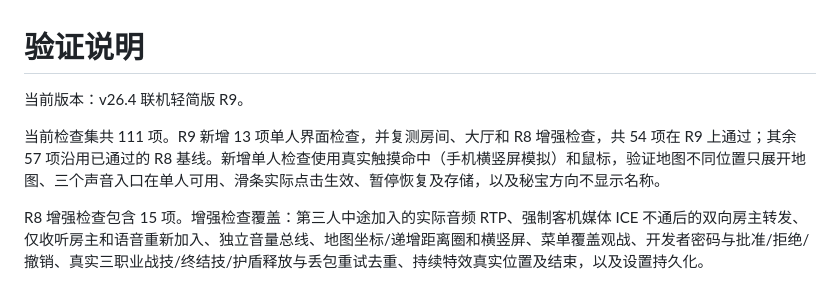
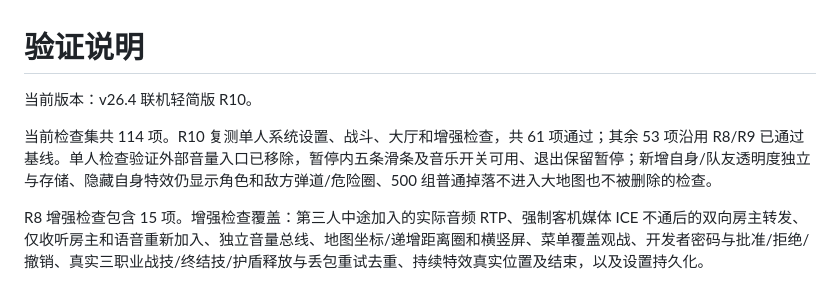
Before and after one commit to 582835293/darkest-pixel-survivor, a Markdown page: docs/TESTING.md, the part around the change. Drawn GitHub-style.

```diff
--- a/docs/TESTING.md
+++ b/docs/TESTING.md
@@ -1,8 +1,8 @@
 # 验证说明
 
-当前版本：v26.4 联机轻简版 R9。
+当前版本：v26.4 联机轻简版 R10。
 
-当前检查集共 111 项。R9 新增 13 项单人界面检查，并复测房间、大厅和 R8 增强检查，共 54 项在 R9 上通过；其余 57 项沿用已通过的 R8 基线。新增单人检查使用真实触摸命中（手机横竖屏模拟）和鼠标，验证地图不同位置只展开地图、三个声音入口在单人可用、滑条实际点击生效、暂停恢复及存储，以及秘宝方向不显示名称。
+当前检查集共 114 项。R10 复测单人系统设置、战斗、大厅和增强检查，共 61 项通过；其余 53 项沿用 R8/R9 已通过基线。单人检查验证外部音量入口已移除，暂停内五条滑条及音乐开关可用、退出保留暂停；新增自身/队友透明度独立与存储、隐藏自身特效仍显示角色和敌方弹道/危险圈、500 组普通掉落不进入大地图也不被删除的检查。
 
 R8 增强检查包含 15 项。增强检查覆盖：第三人中途加入的实际音频 RTP、强制客机媒体 ICE 不通后的双向房主转发、仅收听房主和语音重新加入、独立音量总线、地图坐标/递增距离圈和横竖屏、菜单覆盖观战、开发者密码与批准/拒绝/撤销、真实三职业战技/终结技/护盾释放与丢包重试去重、持续特效真实位置及结束，以及设置持久化。
 
```
Also changed, not shown: CHANGELOG.md (+7 -0 lines), README.md (+4 -4 lines), assets/lobby.png, assets/map.png, assets/system-settings.png (added), 6 other files.
